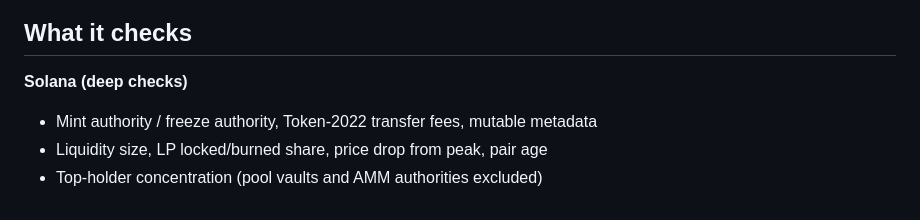
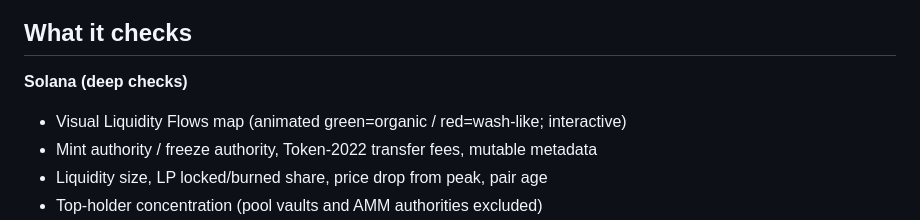
Before and after one commit to almasrem459-lab/memecheck, a Markdown page: README.md, the part around the change. GitHub-like rendering.

Commit message:
README: mention Visual Liquidity Flows map

```diff
--- a/README.md
+++ b/README.md
@@ -7,6 +7,7 @@ Free, open-source meme-coin safety checker. Paste a contract address and get a *
 ## What it checks
 
 **Solana (deep checks)**
+- Visual Liquidity Flows map (animated green=organic / red=wash-like; interactive)
 - Mint authority / freeze authority, Token-2022 transfer fees, mutable metadata
 - Liquidity size, LP locked/burned share, price drop from peak, pair age
 - Top-holder concentration (pool vaults and AMM authorities excluded)
```
